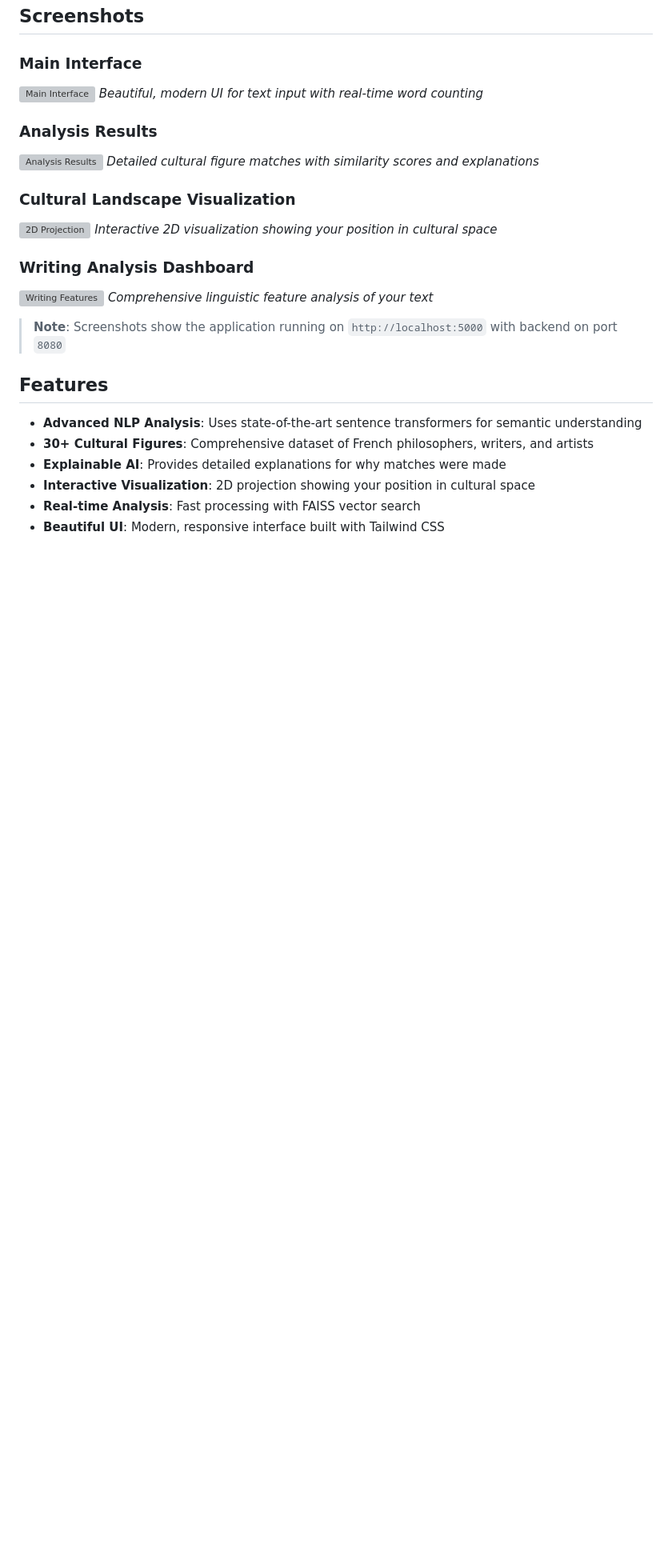
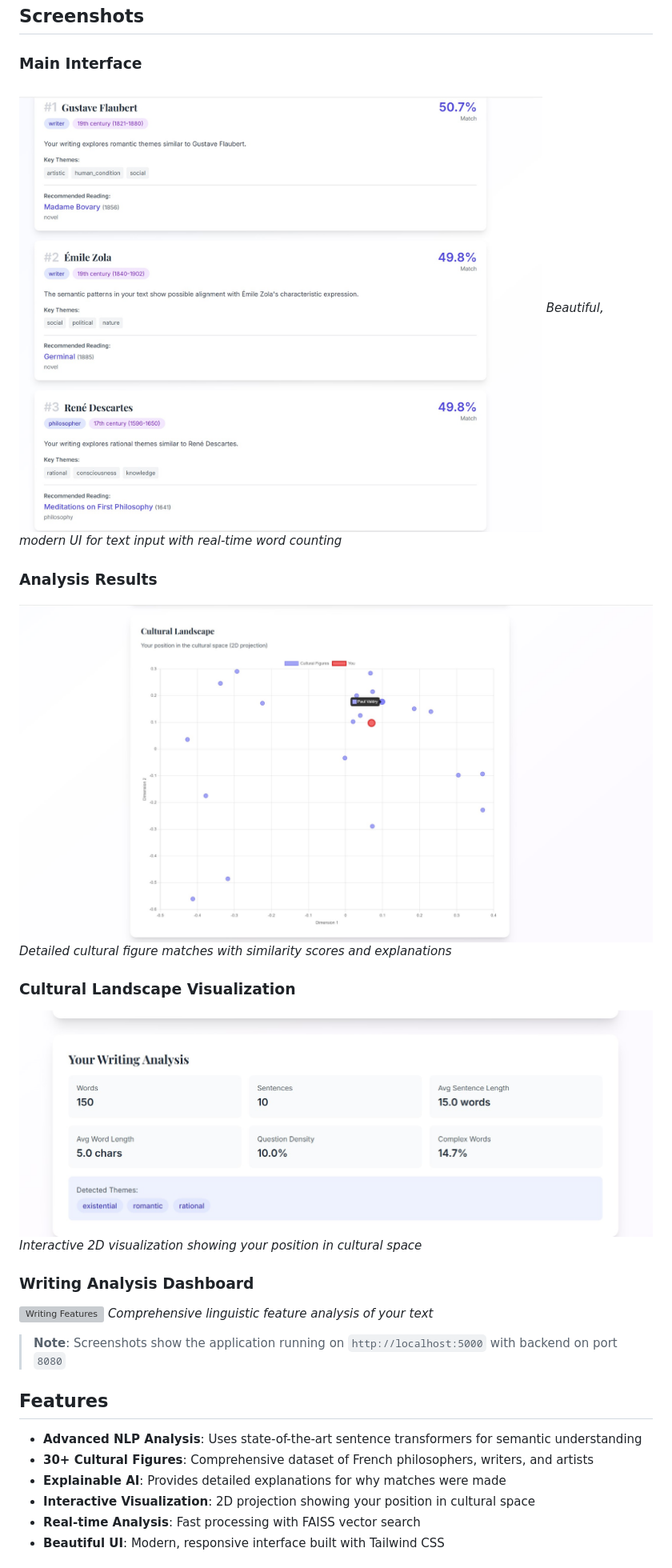
Before and after one commit to Aliipou/culture-identifier, a Markdown page: README.md, the part around the change printed below. Shown: that part at 80% size. Drawn GitHub-style; blank space fills up the shorter version; grey boxes are pictures that could not be loaded.

Commit message:
Change screenshot file extensions to .jpg
Updated screenshot file extensions from .png to .jpg for better quality.

```diff
--- a/README.md
+++ b/README.md
@@ -5,15 +5,15 @@ A sophisticated NLP-based system that analyzes user text and matches it with Fre
 ## Screenshots
 
 ### Main Interface
-![Main Interface](https://github.com/Aliipou/culture-identifier/raw/main/Screenshot_1.png)
+![Main Interface](https://github.com/Aliipou/culture-identifier/raw/main/Screenshot_1.jpg)
 *Beautiful, modern UI for text input with real-time word counting*
 
 ### Analysis Results
-![Analysis Results](https://github.com/Aliipou/culture-identifier/raw/main/Screenshot_2.png)
+![Analysis Results](https://github.com/Aliipou/culture-identifier/raw/main/Screenshot_2.jpg)
 *Detailed cultural figure matches with similarity scores and explanations*
 
 ### Cultural Landscape Visualization
-![2D Projection](https://github.com/Aliipou/culture-identifier/raw/main/Screenshot_3.png)
+![2D Projection](https://github.com/Aliipou/culture-identifier/raw/main/Screenshot_3.jpg)
 *Interactive 2D visualization showing your position in cultural space*
 
 ### Writing Analysis Dashboard
```
Also changed, not shown: other parts of README.md (+1 -1 lines).
